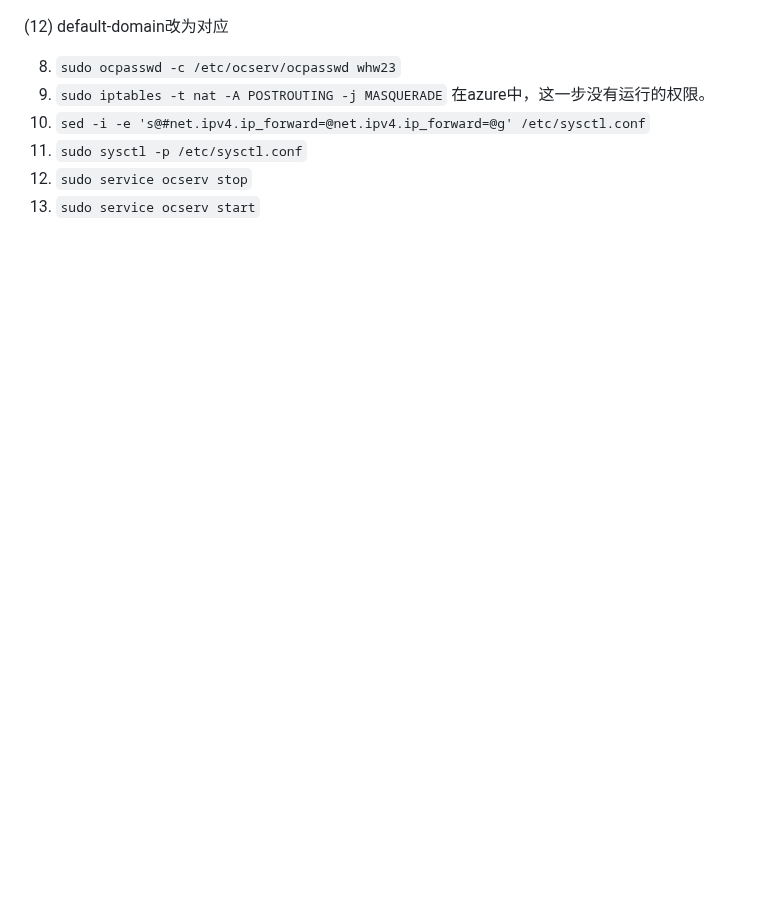
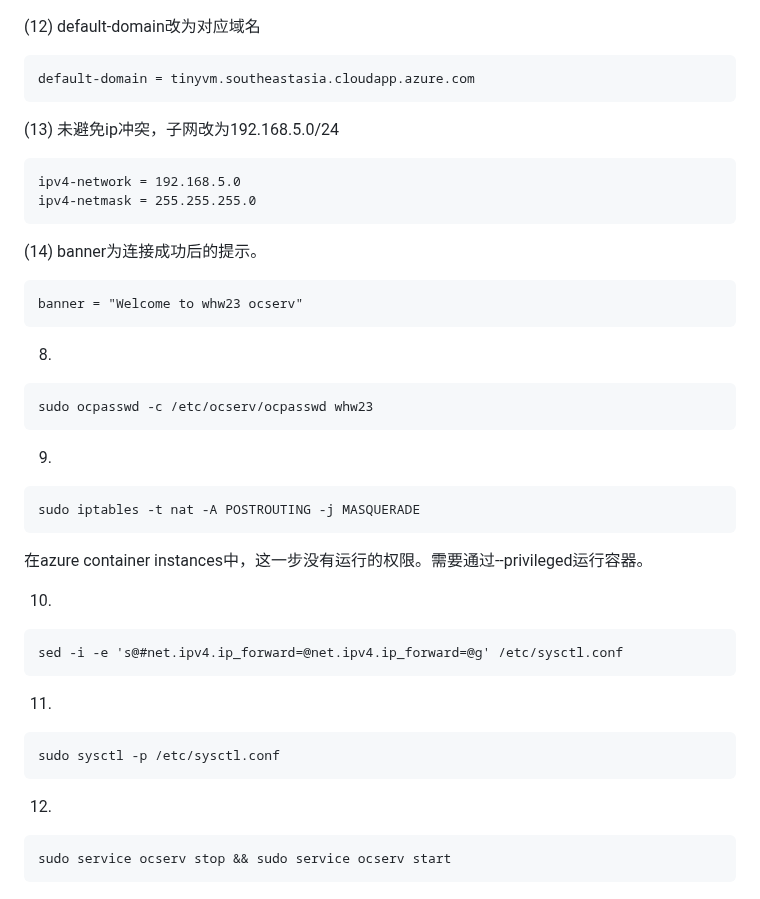
Before and after one commit to whw23/learn, a Markdown page: ocserv/readme.md, the part around one of its changes. Rendered like a GitHub page; blank space fills up the shorter version.

````diff
--- a/ocserv/readme.md
+++ b/ocserv/readme.md
@@ -104,10 +137,45 @@ server-key = /etc/letsencrypt/live/vpn.example.com/privkey.pem
 
 (12)
-default-domain改为对应
+default-domain改为对应域名
+```
+default-domain = tinyvm.southeastasia.cloudapp.azure.com
+```
 
-8. `sudo ocpasswd -c /etc/ocserv/ocpasswd whw23`
-9. `sudo iptables -t nat -A POSTROUTING -j MASQUERADE` 在azure中，这一步没有运行的权限。
-10. `sed -i -e 's@#net.ipv4.ip_forward=@net.ipv4.ip_forward=@g' /etc/sysctl.conf`
-11. `sudo sysctl -p /etc/sysctl.conf`
-12. `sudo service ocserv stop`
-13. `sudo service ocserv start`
+(13)
+未避免ip冲突，子网改为192.168.5.0/24
+```
+ipv4-network = 192.168.5.0
+ipv4-netmask = 255.255.255.0
+```
+
+(14)
+banner为连接成功后的提示。
+```
+banner = "Welcome to whw23 ocserv"
+```
+
+8.
+```
+sudo ocpasswd -c /etc/ocserv/ocpasswd whw23
+```
+
+9.
+```
+sudo iptables -t nat -A POSTROUTING -j MASQUERADE
+```
+在azure container instances中，这一步没有运行的权限。需要通过--privileged运行容器。
+
+10.
+```
+sed -i -e 's@#net.ipv4.ip_forward=@net.ipv4.ip_forward=@g' /etc/sysctl.conf
+```
+
+11.
+```
+sudo sysctl -p /etc/sysctl.conf
+```
+
+12.
+```
+sudo service ocserv stop && sudo service ocserv start
+```
````
Also changed, not shown: other parts of ocserv/readme.md (+61 -28 lines).
